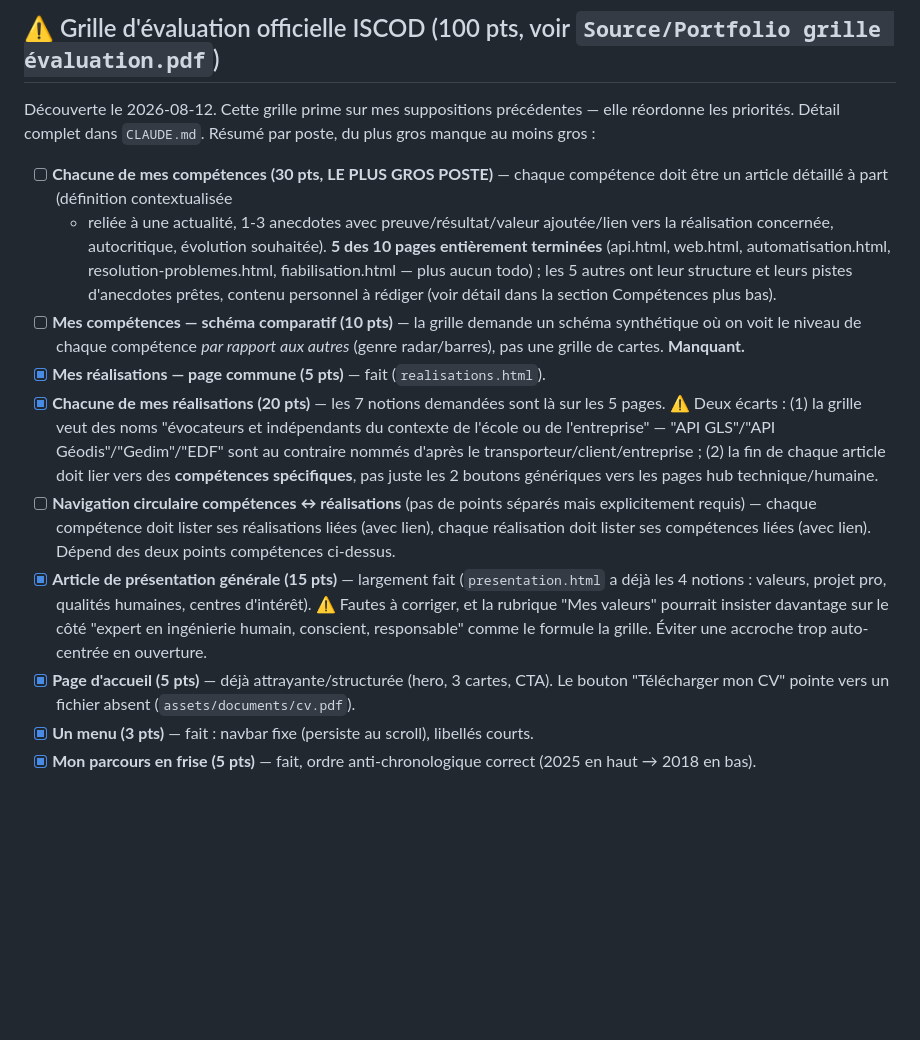
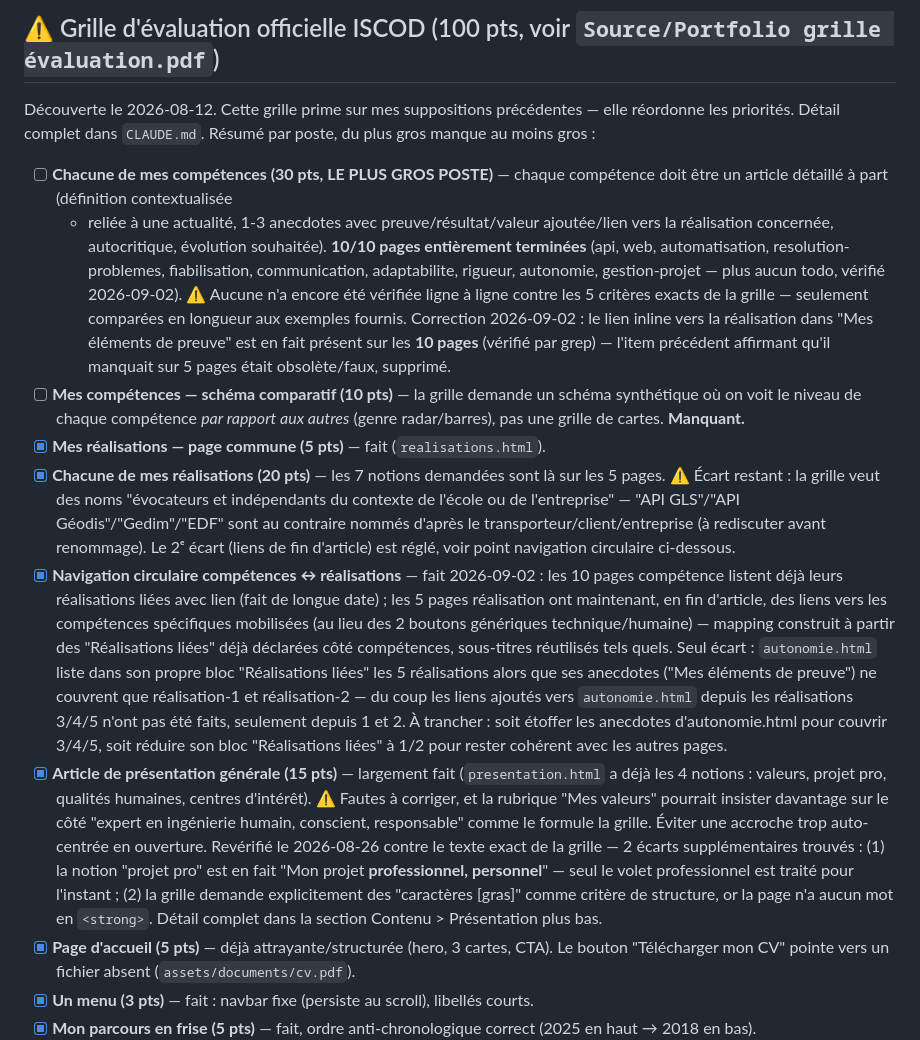
Before and after one commit to killeurfly/Portfolio_Cellarius_Matteo_ISCOD, a Markdown page: TODO.md, the part around one of its changes. GitHub-like rendering; blank space fills up the shorter version.

```diff
--- a/TODO.md
+++ b/TODO.md
@@ -10,33 +10,51 @@ poste, du plus gros manque au moins gros :
   compétence doit être un article détaillé à part (définition contextualisée
   + reliée à une actualité, 1-3 anecdotes avec preuve/résultat/valeur
   ajoutée/lien vers la réalisation concernée, autocritique, évolution
-  souhaitée). **5 des 10 pages entièrement terminées** (api.html, web.html,
-  automatisation.html, resolution-problemes.html, fiabilisation.html — plus
-  aucun todo) ; les 5 autres ont leur structure et leurs pistes d'anecdotes
-  prêtes, contenu personnel à rédiger (voir détail dans la section
-  Compétences plus bas).
+  souhaitée). **10/10 pages entièrement terminées** (api, web, automatisation,
+  resolution-problemes, fiabilisation, communication, adaptabilite, rigueur,
+  autonomie, gestion-projet — plus aucun todo, vérifié 2026-09-02). ⚠️ Aucune
+  n'a encore été vérifiée ligne à ligne contre les 5 critères exacts de la
+  grille — seulement comparées en longueur aux exemples fournis.
+  Correction 2026-09-02 : le lien inline vers la réalisation dans "Mes
+  éléments de preuve" est en fait présent sur les **10 pages** (vérifié par
+  grep) — l'item précédent affirmant qu'il manquait sur 5 pages était
+  obsolète/faux, supprimé.
 - [ ] **Mes compétences — schéma comparatif (10 pts)** — la grille demande un
   schéma synthétique où on voit le niveau de chaque compétence *par rapport
   aux autres* (genre radar/barres), pas une grille de cartes. **Manquant.**
 - [x] **Mes réalisations — page commune (5 pts)** — fait (`realisations.html`).
 - [x] **Chacune de mes réalisations (20 pts)** — les 7 notions demandées sont
-  là sur les 5 pages. ⚠️ Deux écarts : (1) la grille veut des noms
-  "évocateurs et indépendants du contexte de l'école ou de l'entreprise" —
+  là sur les 5 pages. ⚠️ Écart restant : la grille veut des noms "évocateurs
+  et indépendants du contexte de l'école ou de l'entreprise" —
   "API GLS"/"API Géodis"/"Gedim"/"EDF" sont au contraire nommés d'après le
-  transporteur/client/entreprise ; (2) la fin de chaque article doit lier
-  vers des **compétences spécifiques**, pas juste les 2 boutons génériques
-  vers les pages hub technique/humaine.
-- [ ] **Navigation circulaire compétences ↔ réalisations** (pas de points
-  séparés mais explicitement requis) — chaque compétence doit lister ses
-  réalisations liées (avec lien), chaque réalisation doit lister ses
-  compétences liées (avec lien). Dépend des deux points compétences
-  ci-dessus.
+  transporteur/client/entreprise (à rediscuter avant renommage). Le 2ᵉ écart
+  (liens de fin d'article) est réglé, voir point navigation circulaire
+  ci-dessous.
+- [x] **Navigation circulaire compétences ↔ réalisations** — fait 2026-09-02 :
+  les 10 pages compétence listent déjà leurs réalisations liées avec lien
+  (fait de longue date) ; les 5 pages réalisation ont maintenant, en fin
+  d'article, des liens vers les compétences spécifiques mobilisées (au lieu
+  des 2 boutons génériques technique/humaine) — mapping construit à partir
+  des "Réalisations liées" déjà déclarées côté compétences, sous-titres
+  réutilisés tels quels. Seul écart : `autonomie.html` liste dans son propre
+  bloc "Réalisations liées" les 5 réalisations alors que ses anecdotes
+  ("Mes éléments de preuve") ne couvrent que réalisation-1 et réalisation-2 —
+  du coup les liens ajoutés vers `autonomie.html` depuis les réalisations
+  3/4/5 n'ont pas été faits, seulement depuis 1 et 2. À trancher : soit
+  étoffer les anecdotes d'autonomie.html pour couvrir 3/4/5, soit réduire son
+  bloc "Réalisations liées" à 1/2 pour rester cohérent avec les autres pages.
 - [x] **Article de présentation générale (15 pts)** — largement fait
   (`presentation.html` a déjà les 4 notions : valeurs, projet pro, qualités
   humaines, centres d'intérêt). ⚠️ Fautes à corriger, et la rubrique "Mes
   valeurs" pourrait insister davantage sur le côté "expert en ingénierie
   humain, conscient, responsable" comme le formule la grille. Éviter une
-  accroche trop auto-centrée en ouverture.
+  accroche trop auto-centrée en ouverture. Revérifié le 2026-08-26 contre le
+  texte exact de la grille — 2 écarts supplémentaires trouvés : (1) la
+  notion "projet pro" est en fait "Mon projet **professionnel, personnel**"
+  — seul le volet professionnel est traité pour l'instant ; (2) la grille
+  demande explicitement des "caractères [gras]" comme critère de structure,
+  or la page n'a aucun mot en `<strong>`. Détail complet dans la section
+  Contenu > Présentation plus bas.
 - [x] **Page d'accueil (5 pts)** — déjà attrayante/structurée (hero, 3
   cartes, CTA). Le bouton "Télécharger mon CV" pointe vers un fichier
   absent (`assets/documents/cv.pdf`).
```
Also changed, not shown: other parts of TODO.md (+113 -51 lines).
